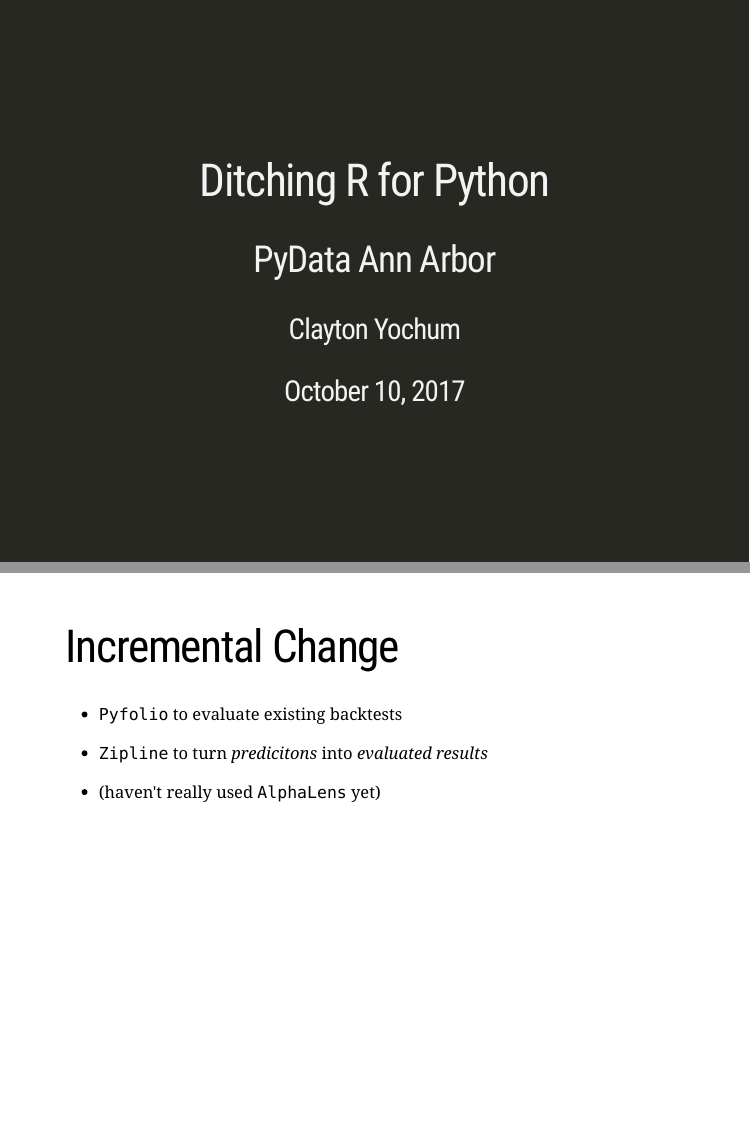
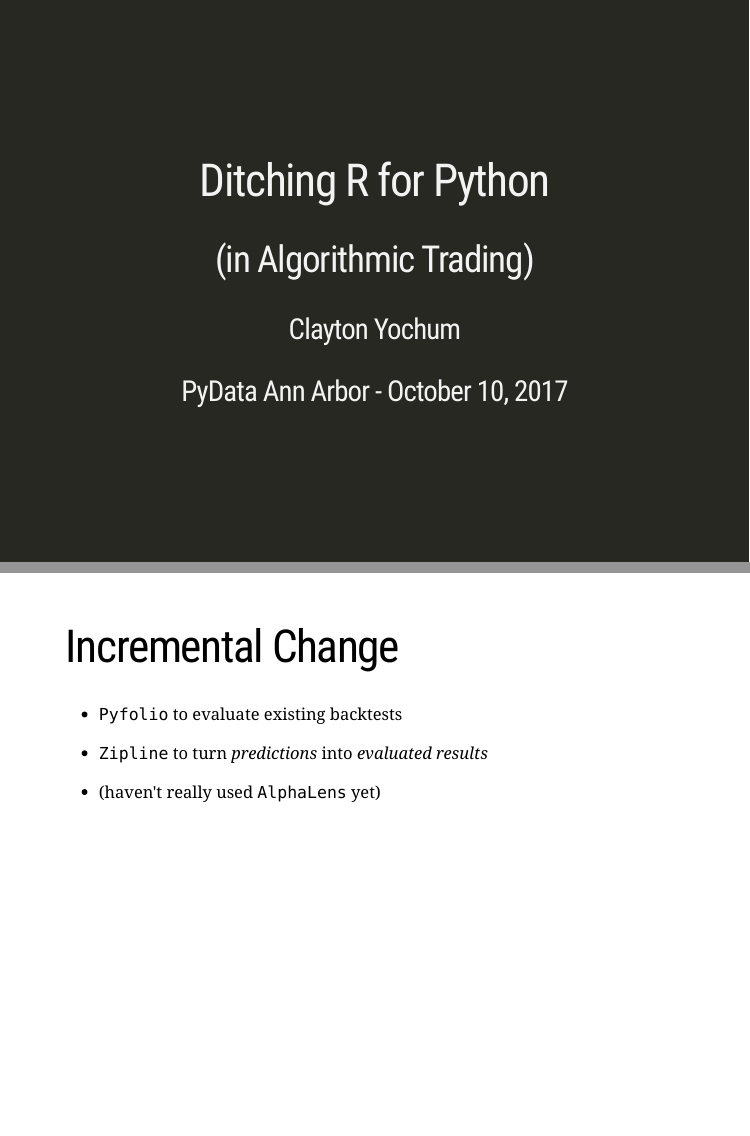
Before and after one commit to ClaytonJY/pydata-20171010, an R Markdown document (presentation.Rmd): pages 1 and 7 of 13, joined at a grey line. Rendered offline with R 4.5, knitr and Pandoc, with nearby package versions; the slides are laid out offline by our stand-in for remark.js, each with all of its steps uncovered, in fonts that may differ from those the slides ask for, and without slide numbers, shadows or browser add-ons.

Commit message:
Change title and fix typos.

```diff
--- a/presentation.Rmd
+++ b/presentation.Rmd
@@ -1,8 +1,8 @@
 ---
 title: "Ditching R for Python"
-subtitle: "PyData Ann Arbor"
+subtitle: "(in Algorithmic Trading)"
 author: "Clayton Yochum"
-date: "October 10, 2017"
+date: "PyData Ann Arbor - October 10, 2017"
 output:
   xaringan::moon_reader:
     lib_dir: libs
@@ -112,7 +112,7 @@
 - `Pyfolio` to evaluate existing backtests
 
 --
-- `Zipline` to turn _predicitons_ into _evaluated results_
+- `Zipline` to turn _predictions_ into _evaluated results_
 
 --
 - (haven't really used `AlphaLens` yet)
```
Also changed, not shown: README.md, presentation.html, presentation.Rmd (2 more changed lines).
